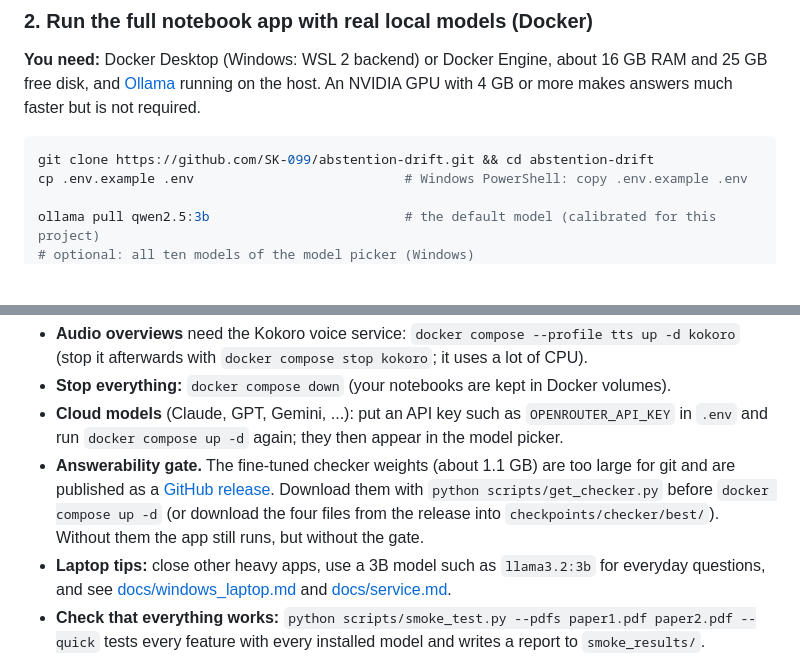
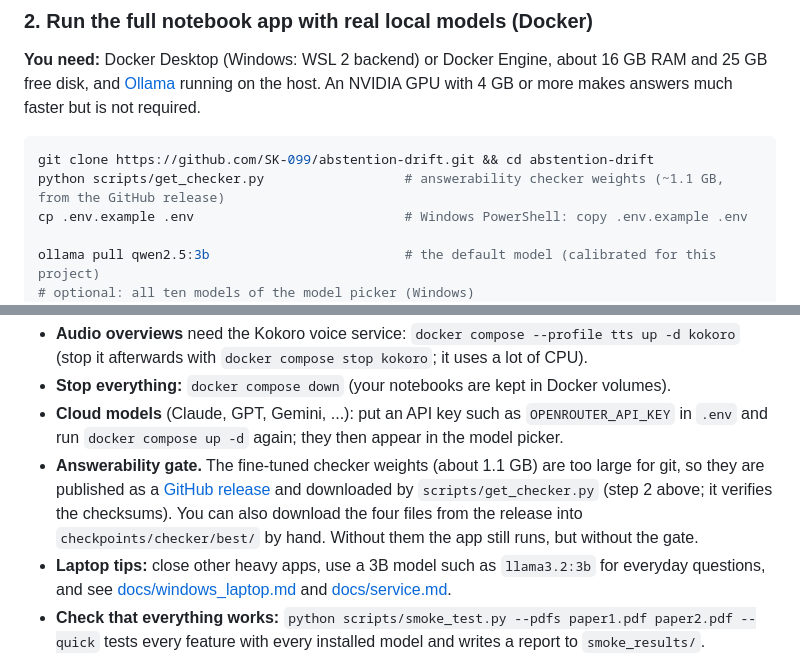
Before and after one commit to SK-099/abstention-drift, a Markdown page: README.md, 2 parts joined by grey strips. Drawn GitHub-style; blank space fills up the shorter version.

Commit message:
README and AWS guide: download checker weights from the release

````diff
--- a/README.md
+++ b/README.md
@@ -110,6 +110,7 @@ much faster but is not required.
 
 ```bash
 git clone https://github.com/SK-099/abstention-drift.git && cd abstention-drift
+python scripts/get_checker.py                  # answerability checker weights (~1.1 GB, from the GitHub release)
 cp .env.example .env                           # Windows PowerShell: copy .env.example .env
 
 ollama pull qwen2.5:3b                         # the default model (calibrated for this project)
@@ -129,10 +130,11 @@ questions. The API documentation is at http://localhost:8000/docs.
 - **Stop everything:** `docker compose down` (your notebooks are kept in Docker volumes).
 - **Cloud models** (Claude, GPT, Gemini, ...): put an API key such as `OPENROUTER_API_KEY` in `.env` and run
   `docker compose up -d` again; they then appear in the model picker.
-- **Answerability gate.** The fine-tuned checker weights (about 1.1 GB) are too large for git and are published
-  as a [GitHub release](https://github.com/SK-099/abstention-drift/releases/tag/checker-v1). Download them
-  with `python scripts/get_checker.py` before `docker compose up -d` (or download the four files from the
-  release into `checkpoints/checker/best/`). Without them the app still runs, but without the gate.
+- **Answerability gate.** The fine-tuned checker weights (about 1.1 GB) are too large for git, so they are
+  published as a [GitHub release](https://github.com/SK-099/abstention-drift/releases/tag/checker-v1) and
+  downloaded by `scripts/get_checker.py` (step 2 above; it verifies the checksums). You can also download the
+  four files from the release into `checkpoints/checker/best/` by hand. Without them the app still runs, but
+  without the gate.
 - **Laptop tips:** close other heavy apps, use a 3B model such as `llama3.2:3b` for everyday questions, and
   see [docs/windows_laptop.md](docs/windows_laptop.md) and [docs/service.md](docs/service.md).
 - **Check that everything works:** `python scripts/smoke_test.py --pdfs paper1.pdf paper2.pdf --quick` tests
````
Also changed, not shown: docs/deploy_aws.md (+7 -5 lines).
